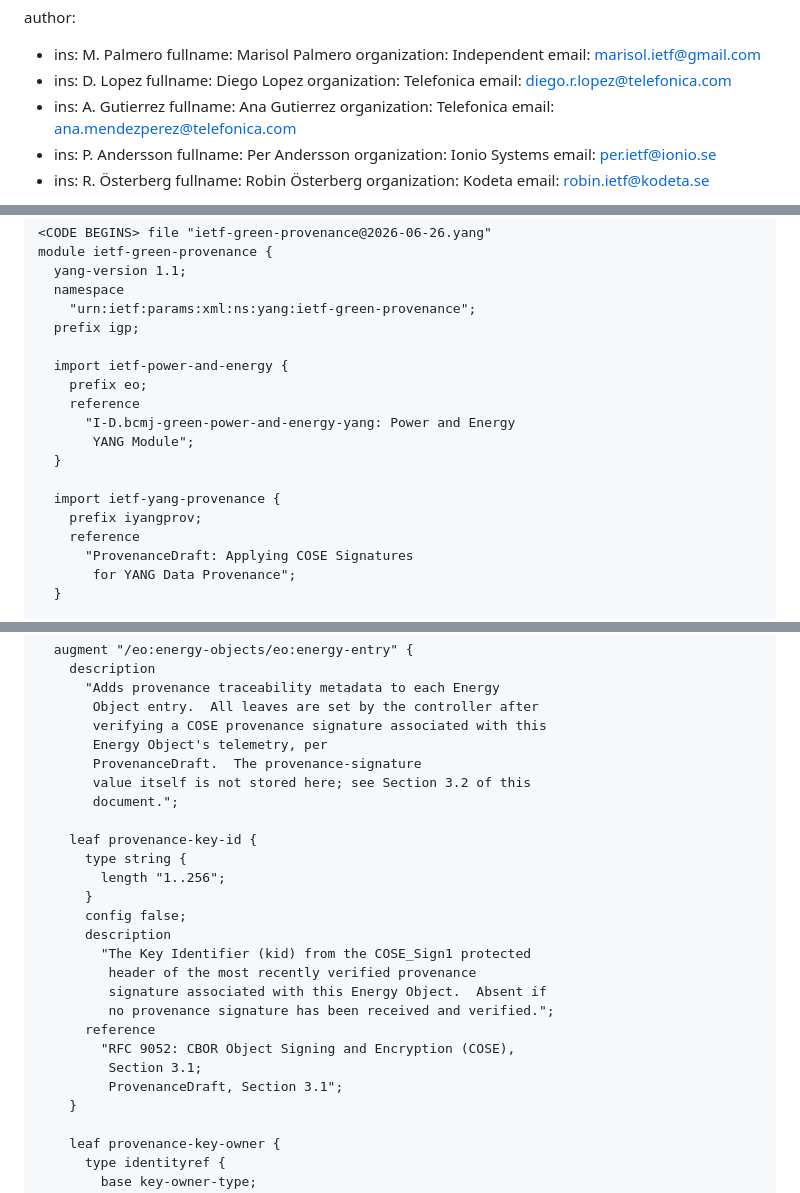
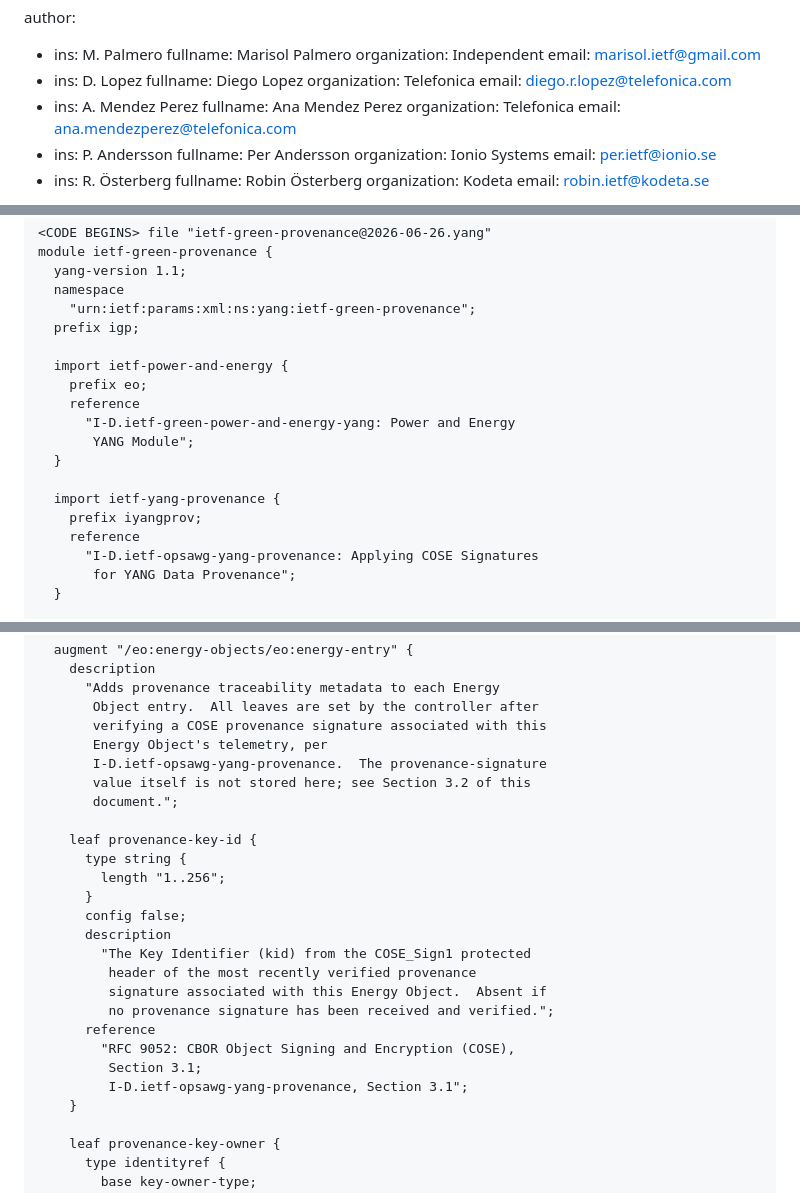
Before and after one commit to marisolpalmero/green-provenance, a Markdown page: draft-madpr-green-provenance.md, 3 parts joined by grey strips. Drawn GitHub-style.

Commit message:
fixing last name of author and reference to provenance draft

```diff
--- a/draft-madpr-green-provenance.md
+++ b/draft-madpr-green-provenance.md
@@ -35,8 +35,8 @@ author:
    fullname: Diego Lopez
    organization: Telefonica
    email: diego.r.lopez@telefonica.com
- - ins: A. Gutierrez
-   fullname: Ana Gutierrez
+ - ins: A. Mendez Perez
+   fullname: Ana Mendez Perez
    organization: Telefonica
    email: ana.mendezperez@telefonica.com
  - ins: P. Andersson
@@ -191,14 +191,14 @@ module ietf-green-provenance {
   import ietf-power-and-energy {
     prefix eo;
     reference
-      "I-D.bcmj-green-power-and-energy-yang: Power and Energy
+      "I-D.ietf-green-power-and-energy-yang: Power and Energy
        YANG Module";
   }
 
   import ietf-yang-provenance {
     prefix iyangprov;
     reference
-      "ProvenanceDraft: Applying COSE Signatures
+      "I-D.ietf-opsawg-yang-provenance: Applying COSE Signatures
        for YANG Data Provenance";
   }
 
@@ -285,7 +285,7 @@ module ietf-green-provenance {
        Object entry.  All leaves are set by the controller after
        verifying a COSE provenance signature associated with this
        Energy Object's telemetry, per
-       ProvenanceDraft.  The provenance-signature
+       I-D.ietf-opsawg-yang-provenance.  The provenance-signature
        value itself is not stored here; see Section 3.2 of this
        document.";
 
@@ -302,7 +302,7 @@ module ietf-green-provenance {
       reference
         "RFC 9052: CBOR Object Signing and Encryption (COSE),
          Section 3.1;
-         ProvenanceDraft, Section 3.1";
+         I-D.ietf-opsawg-yang-provenance, Section 3.1";
     }
 
     leaf provenance-key-owner {
```
